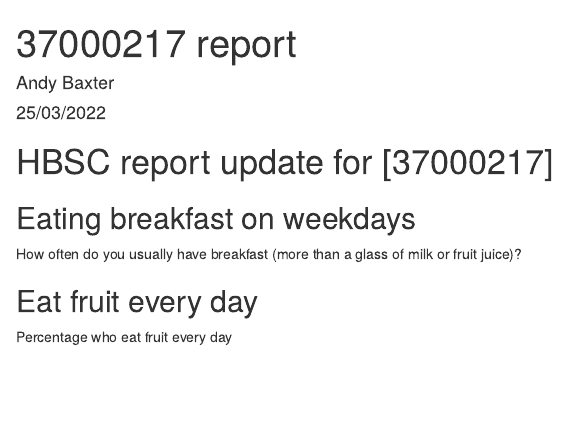
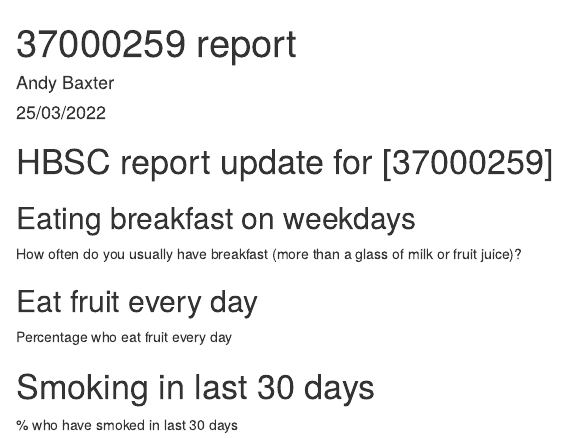
Before and after one commit to andrewbaxter439/hbsc_compile_report, an R Markdown document (school_report_tempate.rmd): the page in a window 1100 px wide, from its top. Rendered offline with R 4.5, knitr and Pandoc, with nearby package versions; the code chunks are not run, so their results and figures are left out; drawn as R Markdown's standard HTML page in place of the format the file asks for.

Commit message:
updated function

````diff
--- a/school_report_tempate.rmd
+++ b/school_report_tempate.rmd
@@ -7,7 +7,7 @@
   school:
     label: 'School'
     input: select
-    value: 37000217
+    value: 37000259
     choices: [37000078, 37000259, 37000105, 37000094, 37000217, 37000232, 37000250, 37000130, 37000001, 37000149]
 ---
 
@@ -50,3 +50,13 @@
 bar_by_gender(fruits, "Every day")
 
 ```
+
+# Smoking in last 30 days
+
+% who have smoked in last 30 days
+
+```{r smok30d_2}
+
+bar_by_gender(smok30d_2)
+
+```
````
Also changed, not shown: R/functions.R (+1 -5 lines).
